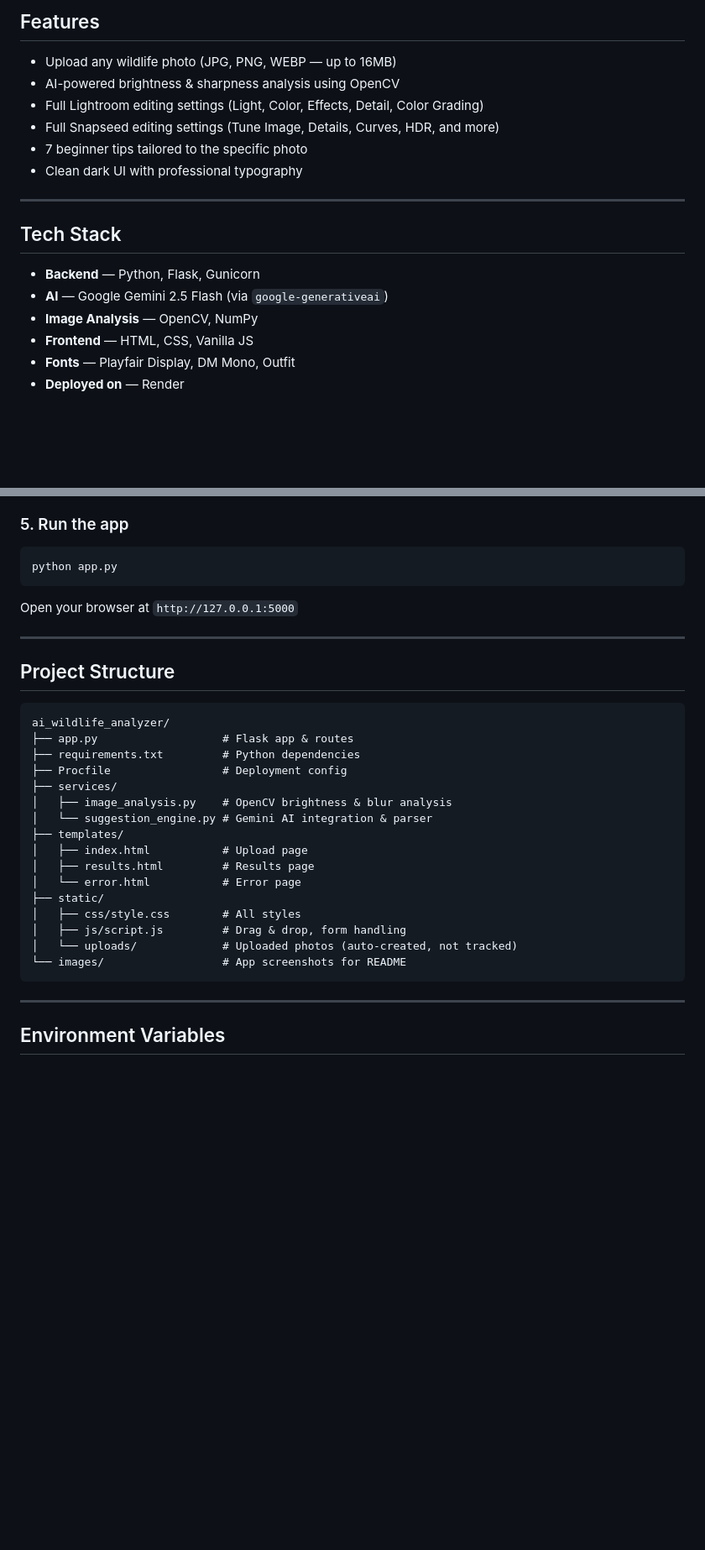
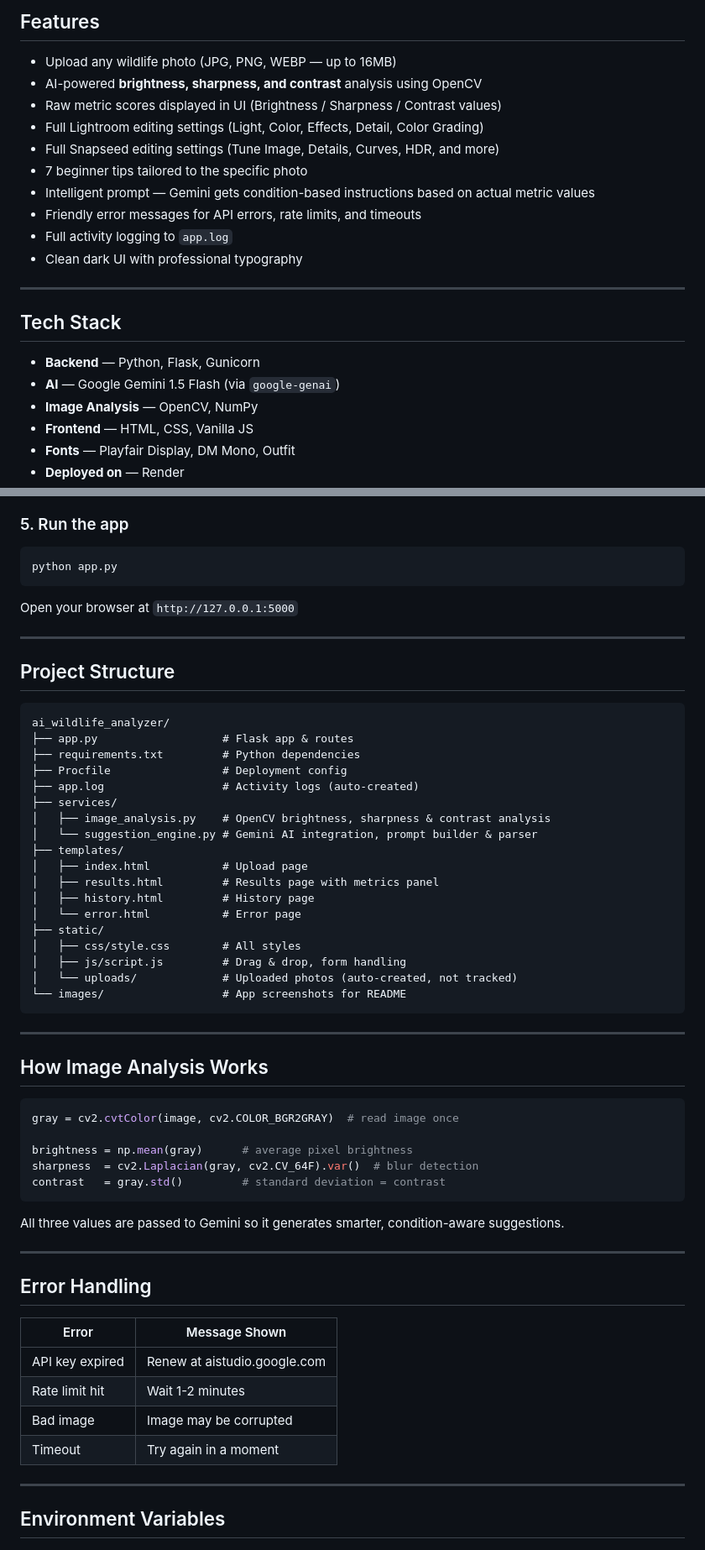
Before and after one commit to abhii-navv/Image-analyzer, a Markdown page: README.md, 2 parts joined by grey strips. Shown at 84% size. GitHub-like rendering; blank space fills up the shorter version.

Commit message:
Revise README for AI features and version updates
Updated AI analysis features and corrected versioning.

````diff
--- a/README.md
+++ b/README.md
@@ -21,10 +20,14 @@ A clean, professional web app that analyzes wildlife photos and generates instan
 ## Features
 
 - Upload any wildlife photo (JPG, PNG, WEBP — up to 16MB)
-- AI-powered brightness & sharpness analysis using OpenCV
+- AI-powered **brightness, sharpness, and contrast** analysis using OpenCV
+- Raw metric scores displayed in UI (Brightness / Sharpness / Contrast values)
 - Full Lightroom editing settings (Light, Color, Effects, Detail, Color Grading)
 - Full Snapseed editing settings (Tune Image, Details, Curves, HDR, and more)
 - 7 beginner tips tailored to the specific photo
+- Intelligent prompt — Gemini gets condition-based instructions based on actual metric values
+- Friendly error messages for API errors, rate limits, and timeouts
+- Full activity logging to `app.log`
 - Clean dark UI with professional typography
 
 ---
@@ -32,7 +35,7 @@ A clean, professional web app that analyzes wildlife photos and generates instan
 ## Tech Stack
 
 - **Backend** — Python, Flask, Gunicorn
-- **AI** — Google Gemini 2.5 Flash (via `google-generativeai`)
+- **AI** — Google Gemini 1.5 Flash (via `google-genai`)
 - **Image Analysis** — OpenCV, NumPy
 - **Frontend** — HTML, CSS, Vanilla JS
 - **Fonts** — Playfair Display, DM Mono, Outfit
@@ -75,7 +76,6 @@ Get your API key from [Google AI Studio](https://aistudio.google.com).
 ```bash
 python app.py
 ```
-
 Open your browser at `http://127.0.0.1:5000`
 
 ---
@@ -87,12 +87,14 @@ ai_wildlife_analyzer/
 ├── app.py                   # Flask app & routes
 ├── requirements.txt         # Python dependencies
 ├── Procfile                 # Deployment config
+├── app.log                  # Activity logs (auto-created)
 ├── services/
-│   ├── image_analysis.py    # OpenCV brightness & blur analysis
-│   └── suggestion_engine.py # Gemini AI integration & parser
+│   ├── image_analysis.py    # OpenCV brightness, sharpness & contrast analysis
+│   └── suggestion_engine.py # Gemini AI integration, prompt builder & parser
 ├── templates/
 │   ├── index.html           # Upload page
-│   ├── results.html         # Results page
+│   ├── results.html         # Results page with metrics panel
+│   ├── history.html         # History page
 │   └── error.html           # Error page
 ├── static/
 │   ├── css/style.css        # All styles
@@ -100,6 +102,30 @@ ai_wildlife_analyzer/
 │   └── uploads/             # Uploaded photos (auto-created, not tracked)
 └── images/                  # App screenshots for README
 ```
+
+---
+
+## How Image Analysis Works
+
+```python
+gray = cv2.cvtColor(image, cv2.COLOR_BGR2GRAY)  # read image once
+
+brightness = np.mean(gray)      # average pixel brightness
+sharpness  = cv2.Laplacian(gray, cv2.CV_64F).var()  # blur detection
+contrast   = gray.std()         # standard deviation = contrast
+```
+
+All three values are passed to Gemini so it generates smarter, condition-aware suggestions.
+
+---
+## Error Handling
+
+| Error | Message Shown |
+|-------|--------------|
+| API key expired | Renew at aistudio.google.com |
+| Rate limit hit | Wait 1-2 minutes |
+| Bad image | Image may be corrupted |
+| Timeout | Try again in a moment |
 
 ---
 
````
Also changed, not shown: other parts of README.md (+1 -4 lines).
